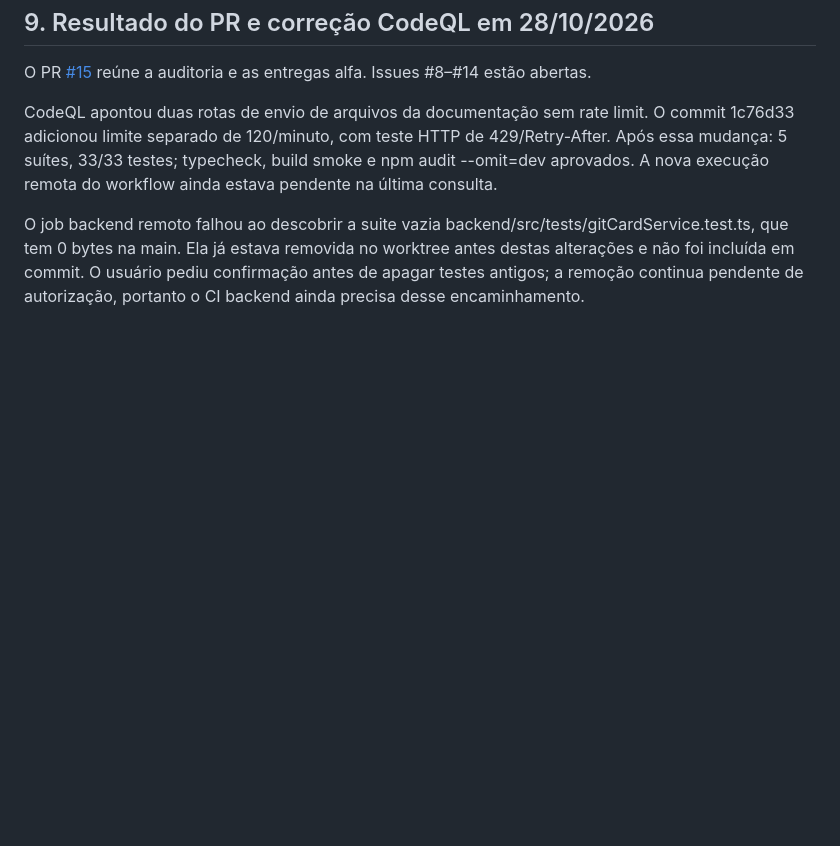
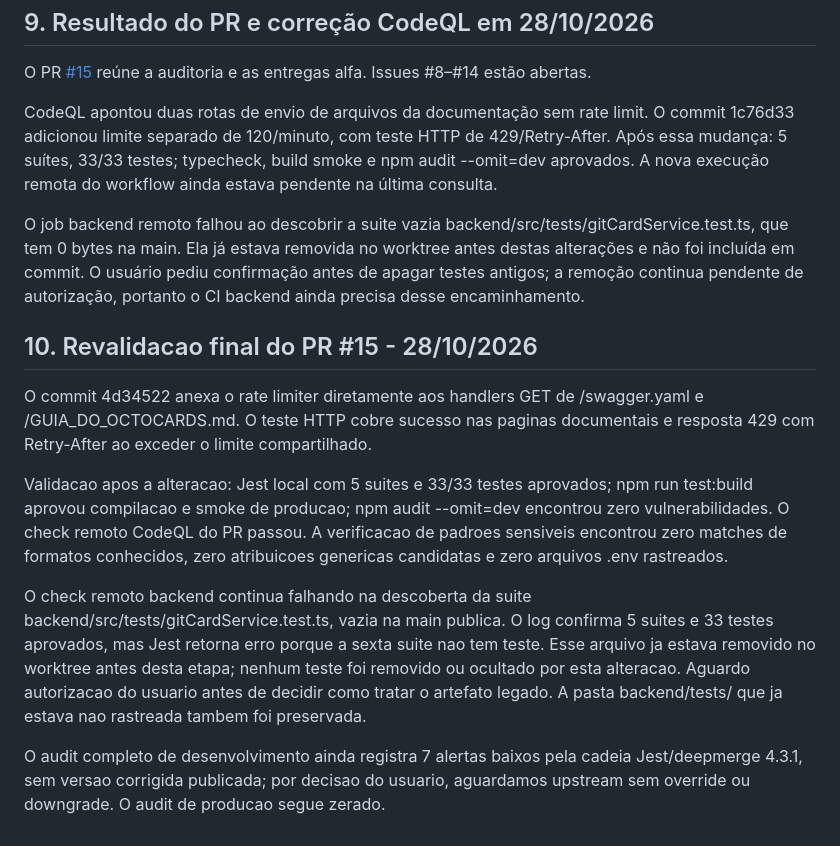
Before and after one commit to SamuelBProenca/OctoCards, a Markdown page: docs/RELATORIO_TECNICO.md, the part around the change. GitHub-like rendering; blank space fills up the shorter version.

Commit message:
docs: record final PR checks and codeql fix

```diff
--- a/docs/RELATORIO_TECNICO.md
+++ b/docs/RELATORIO_TECNICO.md
@@ -123,3 +123,13 @@ O PR [#15](https://github.com/SamuelBProenca/OctoCards/pull/15) reúne a auditor
 CodeQL apontou duas rotas de envio de arquivos da documentação sem rate limit. O commit 1c76d33 adicionou limite separado de 120/minuto, com teste HTTP de 429/Retry-After. Após essa mudança: 5 suítes, 33/33 testes; typecheck, build smoke e npm audit --omit=dev aprovados. A nova execução remota do workflow ainda estava pendente na última consulta.
 
 O job backend remoto falhou ao descobrir a suite vazia backend/src/tests/gitCardService.test.ts, que tem 0 bytes na main. Ela já estava removida no worktree antes destas alterações e não foi incluída em commit. O usuário pediu confirmação antes de apagar testes antigos; a remoção continua pendente de autorização, portanto o CI backend ainda precisa desse encaminhamento.
+
+## 10. Revalidacao final do PR #15 - 28/10/2026
+
+O commit 4d34522 anexa o rate limiter diretamente aos handlers GET de /swagger.yaml e /GUIA_DO_OCTOCARDS.md. O teste HTTP cobre sucesso nas paginas documentais e resposta 429 com Retry-After ao exceder o limite compartilhado.
+
+Validacao apos a alteracao: Jest local com 5 suites e 33/33 testes aprovados; npm run test:build aprovou compilacao e smoke de producao; npm audit --omit=dev encontrou zero vulnerabilidades. O check remoto CodeQL do PR passou. A verificacao de padroes sensiveis encontrou zero matches de formatos conhecidos, zero atribuicoes genericas candidatas e zero arquivos .env rastreados.
+
+O check remoto backend continua falhando na descoberta da suite backend/src/tests/gitCardService.test.ts, vazia na main publica. O log confirma 5 suites e 33 testes aprovados, mas Jest retorna erro porque a sexta suite nao tem teste. Esse arquivo ja estava removido no worktree antes desta etapa; nenhum teste foi removido ou ocultado por esta alteracao. Aguardo autorizacao do usuario antes de decidir como tratar o artefato legado. A pasta backend/tests/ que ja estava nao rastreada tambem foi preservada.
+
+O audit completo de desenvolvimento ainda registra 7 alertas baixos pela cadeia Jest/deepmerge 4.3.1, sem versao corrigida publicada; por decisao do usuario, aguardamos upstream sem override ou downgrade. O audit de producao segue zerado.
```
Also changed, not shown: docs/GRAFO_EVOLUCAO_AUDITORIA.md (+17 -0 lines).
